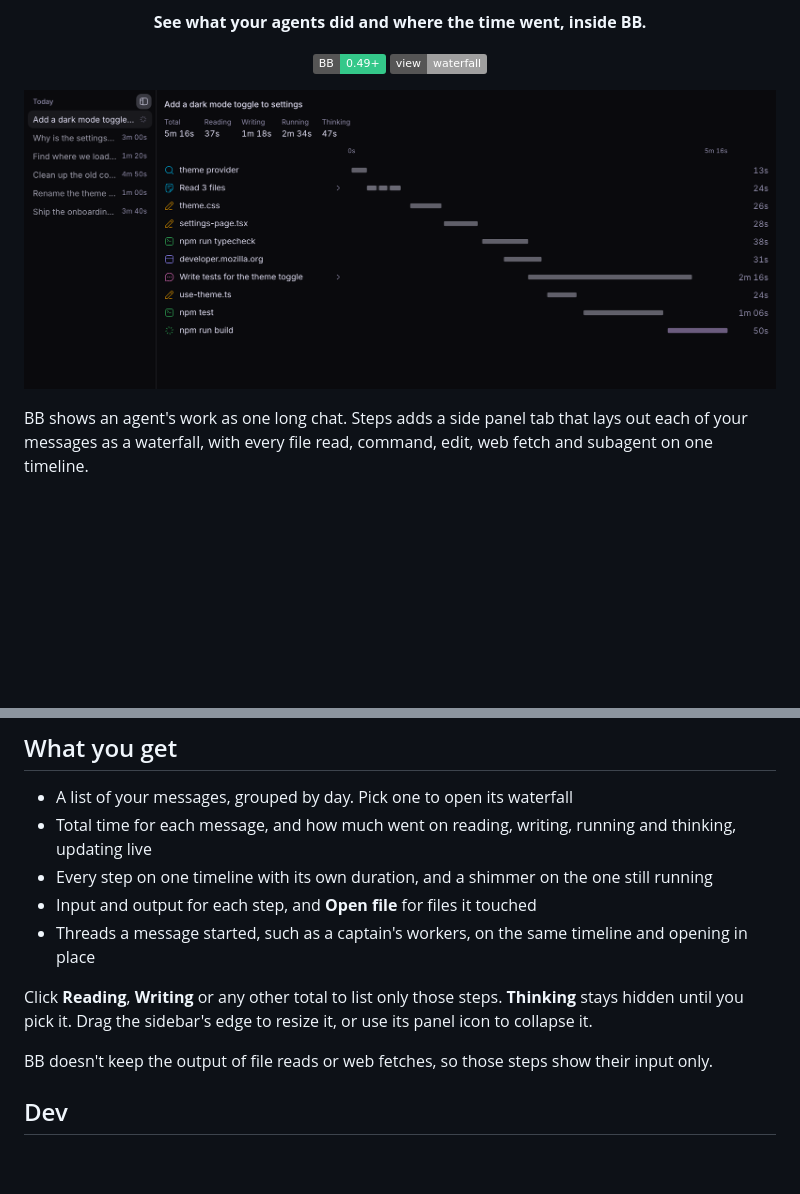
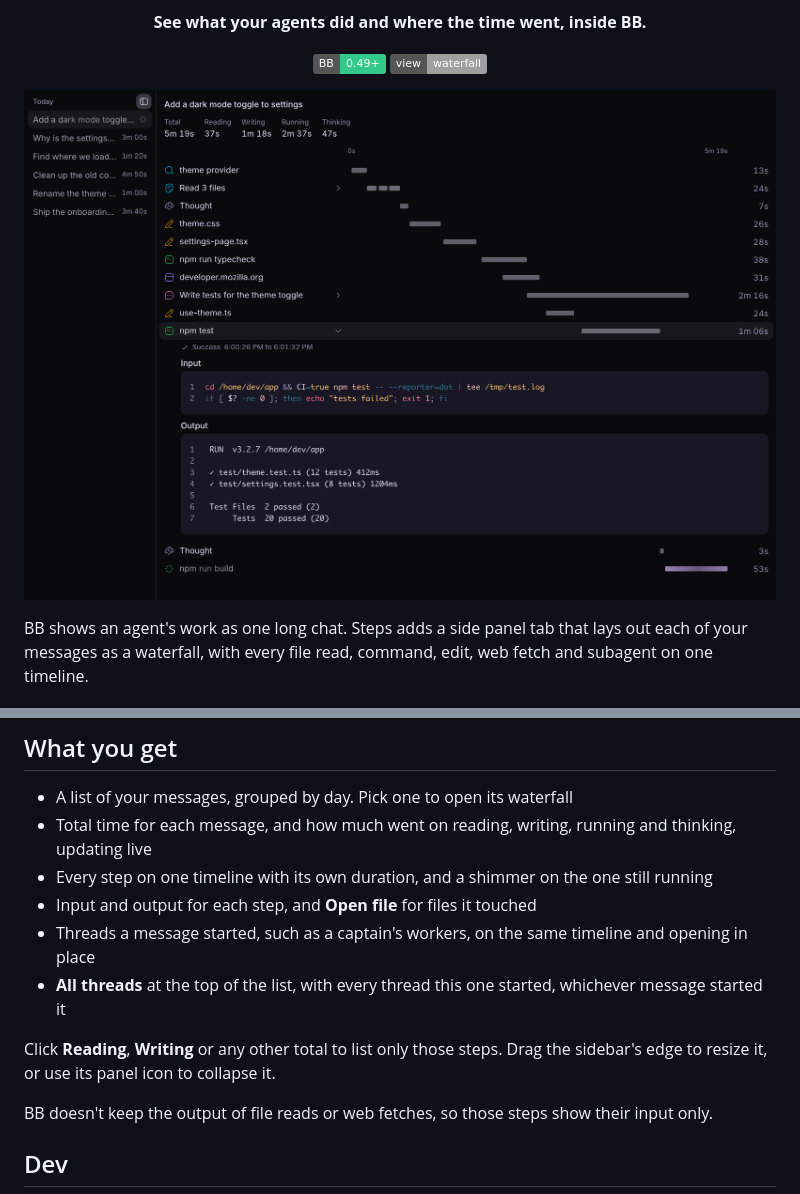
Before and after one commit to sankalpaacharya/bb-steps, a Markdown page: README.md, 2 parts joined by grey strips. Drawn GitHub-style; pictures changed too: assets/showcase.png; badges without logos; blank space fills up the shorter version.

Commit message:
feat: log every thought and reply, add All threads, highlight code, and shimmer running bars

```diff
--- a/README.md
+++ b/README.md
@@ -32,8 +32,9 @@ Then open a thread, press **⌘J**, click **+**, and choose **Steps**. Requires
 - Every step on one timeline with its own duration, and a shimmer on the one still running
 - Input and output for each step, and **Open file** for files it touched
 - Threads a message started, such as a captain's workers, on the same timeline and opening in place
+- **All threads** at the top of the list, with every thread this one started, whichever message started it
 
-Click **Reading**, **Writing** or any other total to list only those steps. **Thinking** stays hidden until you pick it. Drag the sidebar's edge to resize it, or use its panel icon to collapse it.
+Click **Reading**, **Writing** or any other total to list only those steps. Drag the sidebar's edge to resize it, or use its panel icon to collapse it.
 
 BB doesn't keep the output of file reads or web fetches, so those steps show their input only.
 
```
Also changed, not shown: 7 other files.
